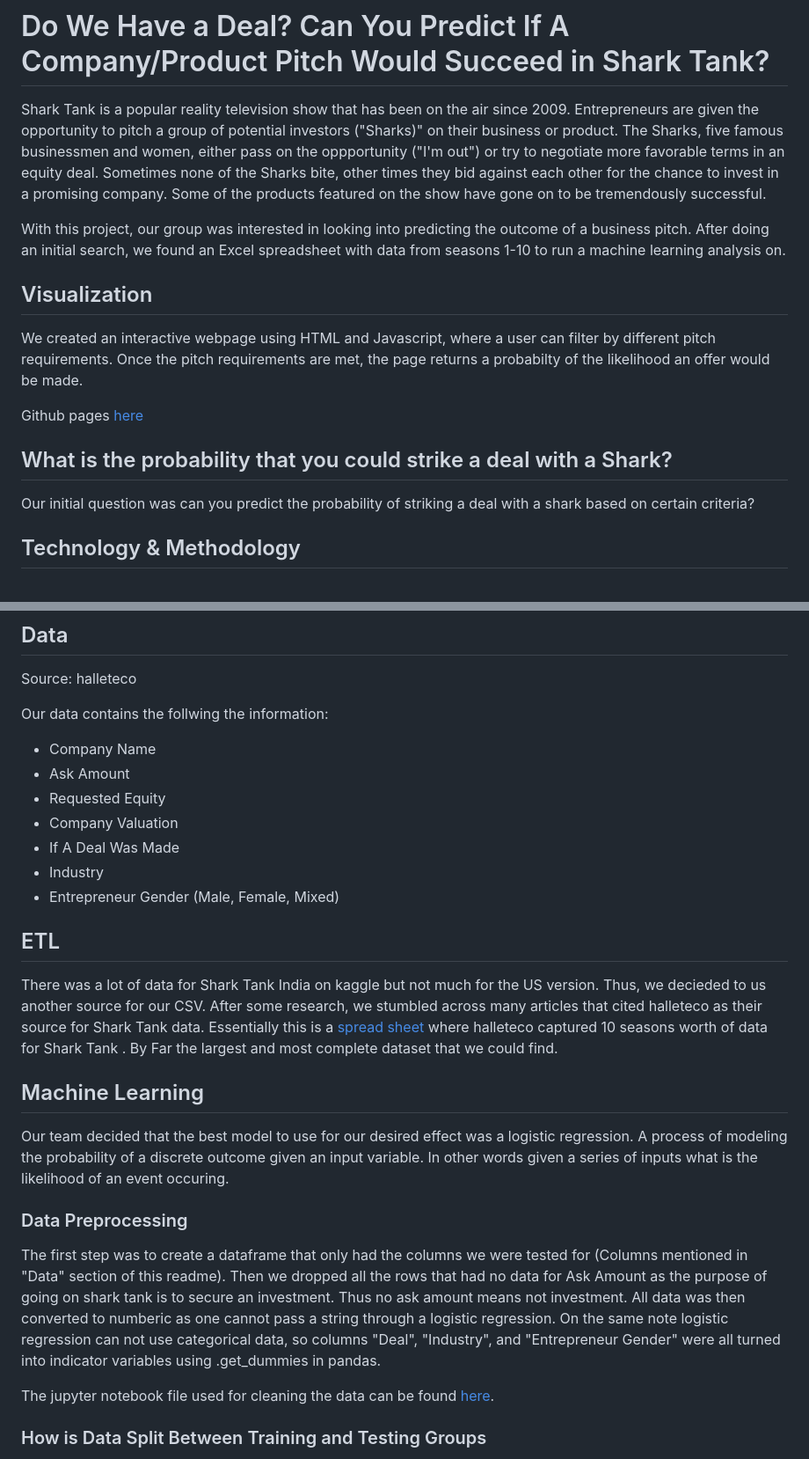
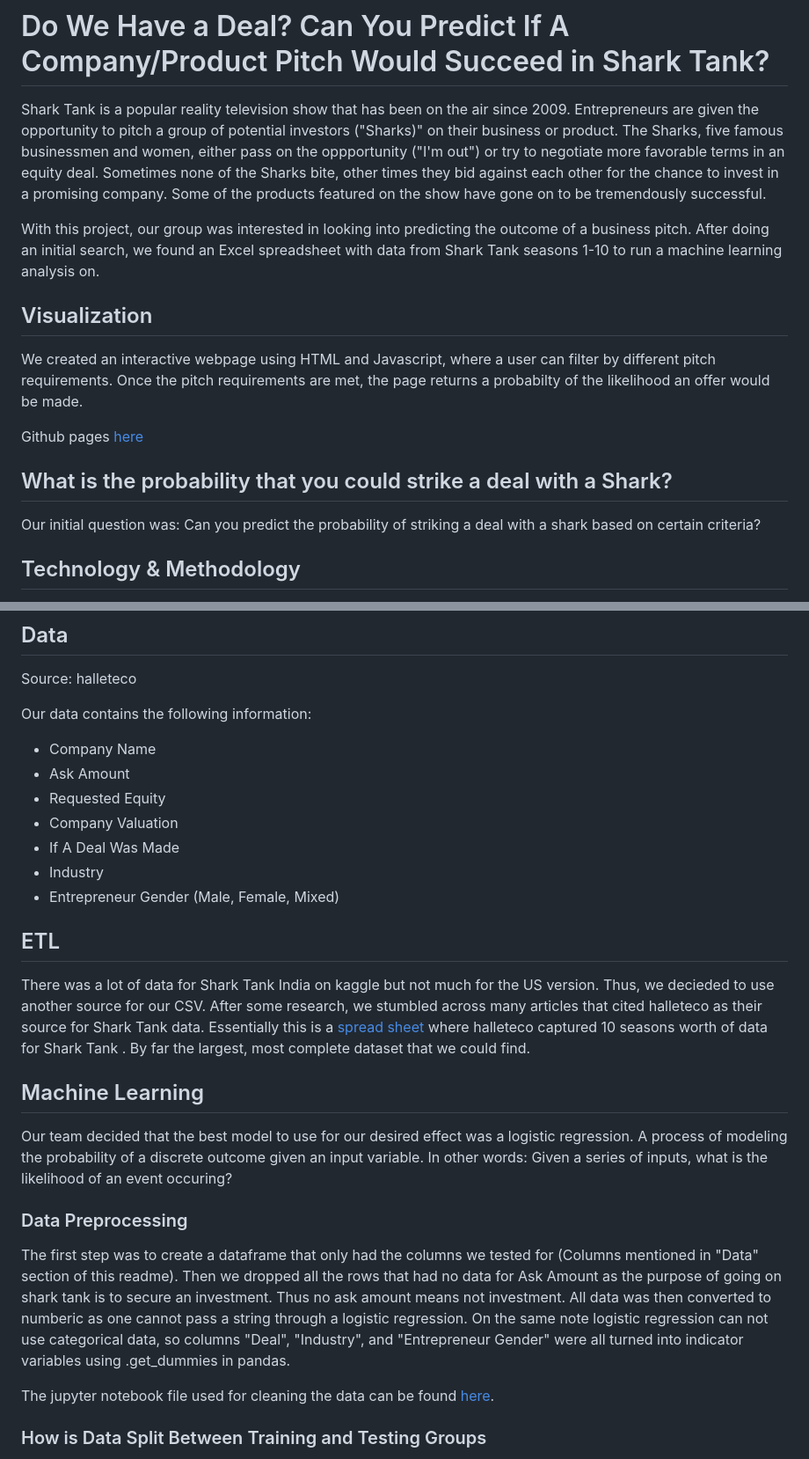
Before and after one commit to kmoreno7/p4_SharkTank, a Markdown page: README.md, 2 parts joined by grey strips. Shown: that part at 88% size. Drawn GitHub-style.

```diff
--- a/README.md
+++ b/README.md
@@ -2,7 +2,7 @@
 
 Shark Tank is a popular reality television show that has been on the air since 2009. Entrepreneurs are given the opportunity to pitch a group of potential investors ("Sharks)" on their business or product. The Sharks, five famous businessmen and women, either pass on the oppportunity ("I'm out") or try to negotiate more favorable terms in an equity deal. Sometimes none of the Sharks bite, other times they bid against each other for the chance to invest in a promising company. Some of the products featured on the show have gone on to be tremendously successful.
 
-With this project, our group was interested in looking into predicting the outcome of a business pitch. After doing an initial search, we found an Excel spreadsheet with data from seasons 1-10 to run a machine learning analysis on.
+With this project, our group was interested in looking into predicting the outcome of a business pitch. After doing an initial search, we found an Excel spreadsheet with data from Shark Tank seasons 1-10 to run a machine learning analysis on.
 
 ## Visualization
 We created an interactive webpage using HTML and Javascript, where a user can filter by different pitch requirements. Once the pitch requirements are met, the page returns a probabilty of the likelihood an offer would be made.
@@ -10,7 +10,7 @@ We created an interactive webpage using HTML and Javascript, where a user can fi
 Github pages [here](https://kmoreno7.github.io/p4_SharkTank/)
 
 ## What is the probability that you could strike a deal with a Shark?
-Our initial question was can you predict the probability of striking a deal with a shark based on certain criteria?
+Our initial question was: Can you predict the probability of striking a deal with a shark based on certain criteria?
 
 ## Technology & Methodology
 - Google Colab
@@ -25,7 +25,7 @@ Our initial question was can you predict the probability of striking a deal with
 ## Data
 Source: halleteco
 
-Our data contains the follwing the information:
+Our data contains the following information:
 - Company Name
 - Ask Amount
 - Requested Equity
@@ -36,13 +36,13 @@ Our data contains the follwing the information:
 
 ## ETL
 
-There was a lot of data for Shark Tank India on kaggle but not much for the US version. Thus, we decieded to us another source for our CSV. After some research, we stumbled across many articles that cited halleteco as their source for Shark Tank data. Essentially this is a [spread sheet](https://docs.google.com/spreadsheets/d/1Lr0gi_QJB_JU0lBMjJ7WiBRxA0loml1FlM-KlmKsaEY/edit#gid=0) where halleteco captured 10 seasons worth of data for Shark Tank . By Far the largest and most complete dataset that we could find.
+There was a lot of data for Shark Tank India on kaggle but not much for the US version. Thus, we decieded to use another source for our CSV. After some research, we stumbled across many articles that cited halleteco as their source for Shark Tank data. Essentially this is a [spread sheet](https://docs.google.com/spreadsheets/d/1Lr0gi_QJB_JU0lBMjJ7WiBRxA0loml1FlM-KlmKsaEY/edit#gid=0) where halleteco captured 10 seasons worth of data for Shark Tank . By far the largest, most complete dataset that we could find.
 
 ## Machine Learning
-Our team decided that the best model to use for our desired effect was a logistic regression. A process of modeling the probability of a discrete outcome given an input variable. In other words given a series of inputs what is the likelihood of an event occuring.
+Our team decided that the best model to use for our desired effect was a logistic regression. A process of modeling the probability of a discrete outcome given an input variable. In other words: Given a series of inputs, what is the likelihood of an event occuring?
 
 ### Data Preprocessing
-The first step was to create a dataframe that only had the columns we were tested for (Columns mentioned in "Data" section of this readme). Then we dropped all the rows that had no data for Ask Amount as the purpose of going on shark tank is to secure an investment. Thus no ask amount means not investment. All data was then converted to numberic as one cannot pass a string through a logistic regression. On the same note logistic regression can not use categorical data, so columns "Deal", "Industry", and "Entrepreneur Gender" were all turned into indicator variables using .get_dummies in pandas.
+The first step was to create a dataframe that only had the columns we tested for (Columns mentioned in "Data" section of this readme). Then we dropped all the rows that had no data for Ask Amount as the purpose of going on shark tank is to secure an investment. Thus no ask amount means not investment. All data was then converted to numberic as one cannot pass a string through a logistic regression. On the same note logistic regression can not use categorical data, so columns "Deal", "Industry", and "Entrepreneur Gender" were all turned into indicator variables using .get_dummies in pandas.
 
 The jupyter notebook file used for cleaning the data can be found [here](https://github.com/kmoreno7/p4_SharkTank/blob/main/data/Cleaning_SharkTank_Data.ipynb).
 
```
